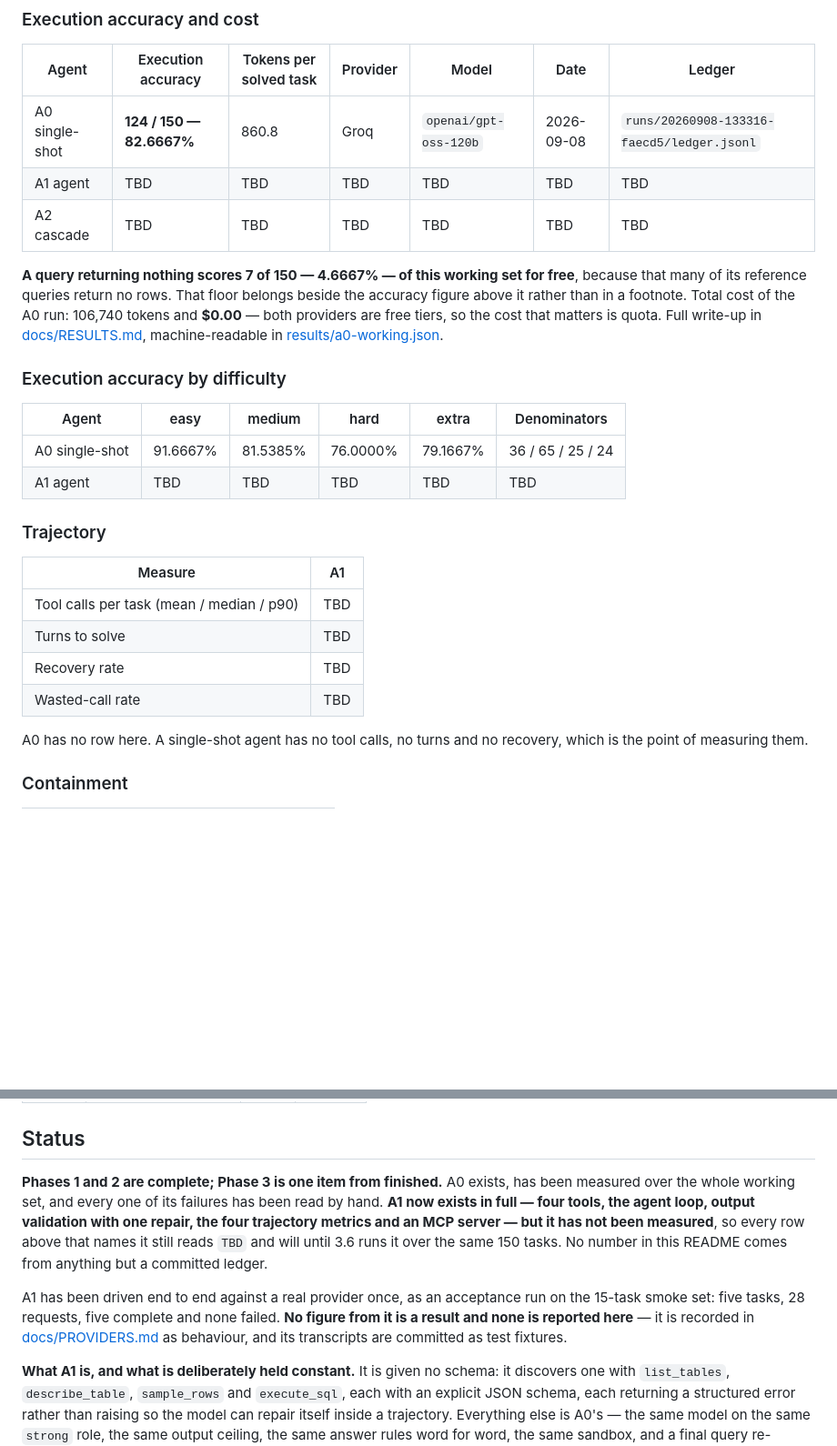
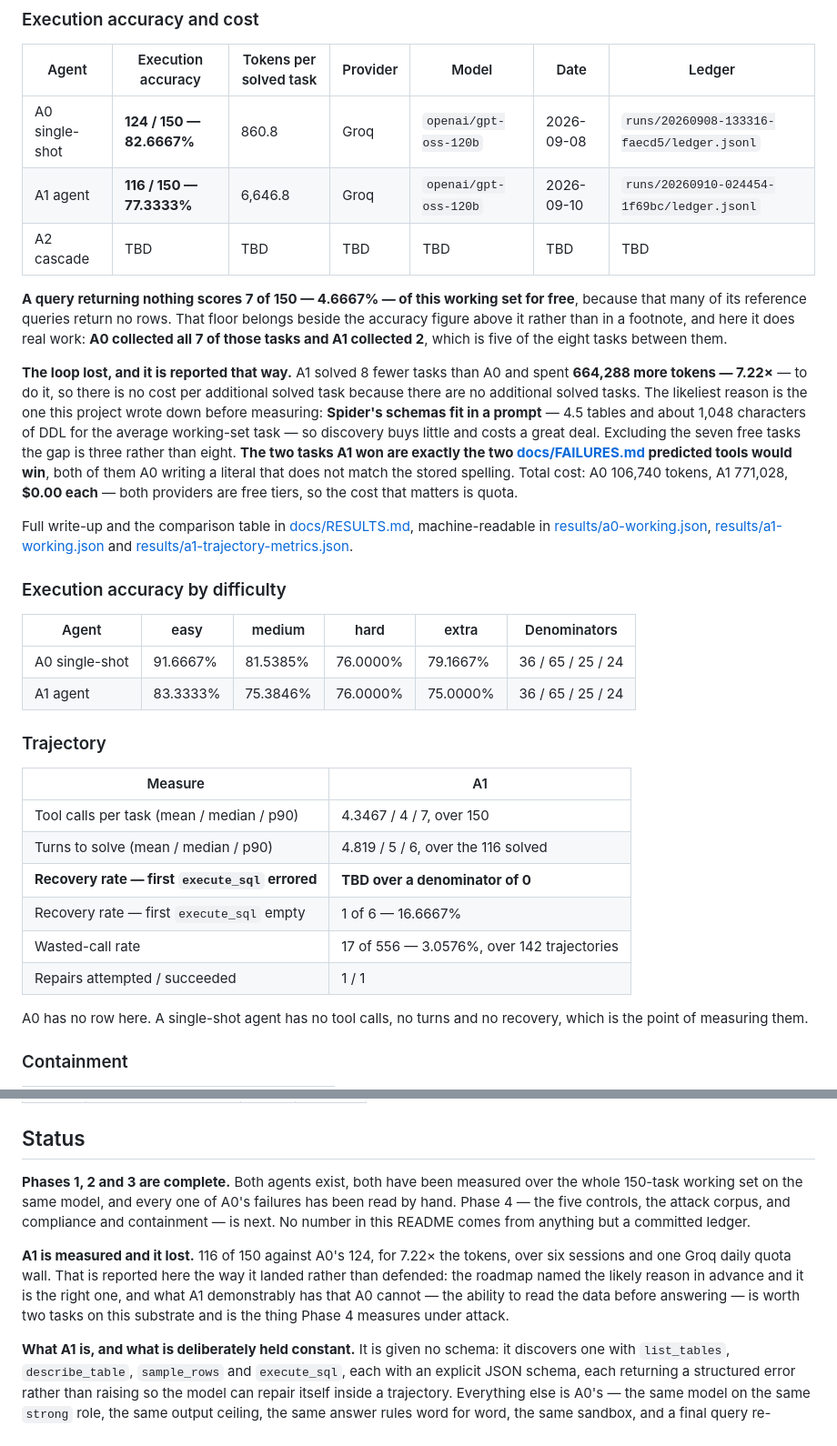
Before and after one commit to taneesha-beep/query-pilot, a Markdown page: README.md, 2 parts joined by grey strips. Shown at 91% size. Drawn GitHub-style; blank space fills up the shorter version.

```diff
--- a/README.md
+++ b/README.md
@@ -19,31 +19,48 @@ it does not appear in this table.
 | Agent | Execution accuracy | Tokens per solved task | Provider | Model | Date | Ledger |
 |---|---|---|---|---|---|---|
 | A0 single-shot | **124 / 150 — 82.6667%** | 860.8 | Groq | `openai/gpt-oss-120b` | 2026-09-08 | `runs/20260908-133316-faecd5/ledger.jsonl` |
-| A1 agent | TBD | TBD | TBD | TBD | TBD | TBD |
+| A1 agent | **116 / 150 — 77.3333%** | 6,646.8 | Groq | `openai/gpt-oss-120b` | 2026-09-10 | `runs/20260910-024454-1f69bc/ledger.jsonl` |
 | A2 cascade | TBD | TBD | TBD | TBD | TBD | TBD |
 
 **A query returning nothing scores 7 of 150 — 4.6667% — of this working set for free**,
 because that many of its reference queries return no rows. That floor belongs beside the
-accuracy figure above it rather than in a footnote. Total cost of the A0 run: 106,740
-tokens and **$0.00** — both providers are free tiers, so the cost that matters is quota.
-Full write-up in [docs/RESULTS.md](docs/RESULTS.md), machine-readable in
-[results/a0-working.json](results/a0-working.json).
+accuracy figure above it rather than in a footnote, and here it does real work: **A0
+collected all 7 of those tasks and A1 collected 2**, which is five of the eight tasks
+between them.
+
+**The loop lost, and it is reported that way.** A1 solved 8 fewer tasks than A0 and spent
+**664,288 more tokens — 7.22×** — to do it, so there is no cost per additional solved task
+because there are no additional solved tasks. The likeliest reason is the one this project
+wrote down before measuring: **Spider's schemas fit in a prompt** — 4.5 tables and about
+1,048 characters of DDL for the average working-set task — so discovery buys little and
+costs a great deal. Excluding the seven free tasks the gap is three rather than eight.
+**The two tasks A1 won are exactly the two [docs/FAILURES.md](docs/FAILURES.md) predicted
+tools would win**, both of them A0 writing a literal that does not match the stored
+spelling. Total cost: A0 106,740 tokens, A1 771,028, **$0.00 each** — both providers are
+free tiers, so the cost that matters is quota.
+
+Full write-up and the comparison table in [docs/RESULTS.md](docs/RESULTS.md),
+machine-readable in [results/a0-working.json](results/a0-working.json),
+[results/a1-working.json](results/a1-working.json) and
+[results/a1-trajectory-metrics.json](results/a1-trajectory-metrics.json).
 
 ### Execution accuracy by difficulty
 
 | Agent | easy | medium | hard | extra | Denominators |
 |---|---|---|---|---|---|
 | A0 single-shot | 91.6667% | 81.5385% | 76.0000% | 79.1667% | 36 / 65 / 25 / 24 |
-| A1 agent | TBD | TBD | TBD | TBD | TBD |
+| A1 agent | 83.3333% | 75.3846% | 76.0000% | 75.0000% | 36 / 65 / 25 / 24 |
 
 ### Trajectory
 
 | Measure | A1 |
 |---|---|
-| Tool calls per task (mean / median / p90) | TBD |
-| Turns to solve | TBD |
-| Recovery rate | TBD |
-| Wasted-call rate | TBD |
+| Tool calls per task (mean / median / p90) | 4.3467 / 4 / 7, over 150 |
+| Turns to solve (mean / median / p90) | 4.819 / 5 / 6, over the 116 solved |
+| **Recovery rate — first `execute_sql` errored** | **TBD over a denominator of 0** |
+| Recovery rate — first `execute_sql` empty | 1 of 6 — 16.6667% |
+| Wasted-call rate | 17 of 556 — 3.0576%, over 142 trajectories |
+| Repairs attempted / succeeded | 1 / 1 |
 
 A0 has no row here. A single-shot agent has no tool calls, no turns and no recovery, which
 is the point of measuring them.
@@ -68,18 +85,16 @@ Read once, after everything else is finished.
 
 ## Status
 
-**Phases 1 and 2 are complete; Phase 3 is one item from finished.** A0 exists, has been
-measured over the whole working set, and every one of its failures has been read by hand.
-**A1 now exists in full — four tools, the agent loop, output validation with one repair, the
-four trajectory metrics and an MCP server — but it has not been measured**, so every row
-above that names it still reads `TBD` and will until 3.6 runs it over the same 150 tasks. No
-number in this README comes from anything but a committed ledger.
+**Phases 1, 2 and 3 are complete.** Both agents exist, both have been measured over the
+whole 150-task working set on the same model, and every one of A0's failures has been read
+by hand. Phase 4 — the five controls, the attack corpus, and compliance and containment — is
+next. No number in this README comes from anything but a committed ledger.
 
-A1 has been driven end to end against a real provider once, as an acceptance run on the
-15-task smoke set: five tasks, 28 requests, five complete and none failed. **No figure from
-it is a result and none is reported here** — it is recorded in
-[docs/PROVIDERS.md](docs/PROVIDERS.md) as behaviour, and its transcripts are committed as
-test fixtures.
+**A1 is measured and it lost.** 116 of 150 against A0's 124, for 7.22× the tokens, over six
+sessions and one Groq daily quota wall. That is reported here the way it landed rather than
+defended: the roadmap named the likely reason in advance and it is the right one, and what
+A1 demonstrably has that A0 cannot — the ability to read the data before answering — is
+worth two tasks on this substrate and is the thing Phase 4 measures under attack.
 
 **What A1 is, and what is deliberately held constant.** It is given no schema: it discovers
 one with `list_tables`, `describe_table`, `sample_rows` and `execute_sql`, each with an
```
Also changed, not shown: docs/FAILURES.md (+22 -4 lines), docs/PROVIDERS.md (+63 -16 lines).
